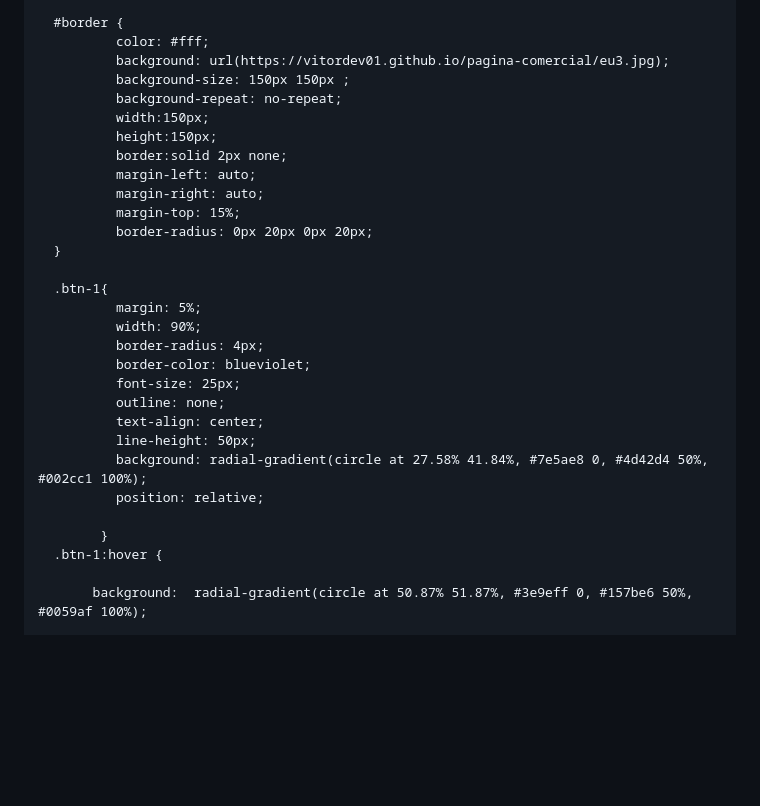
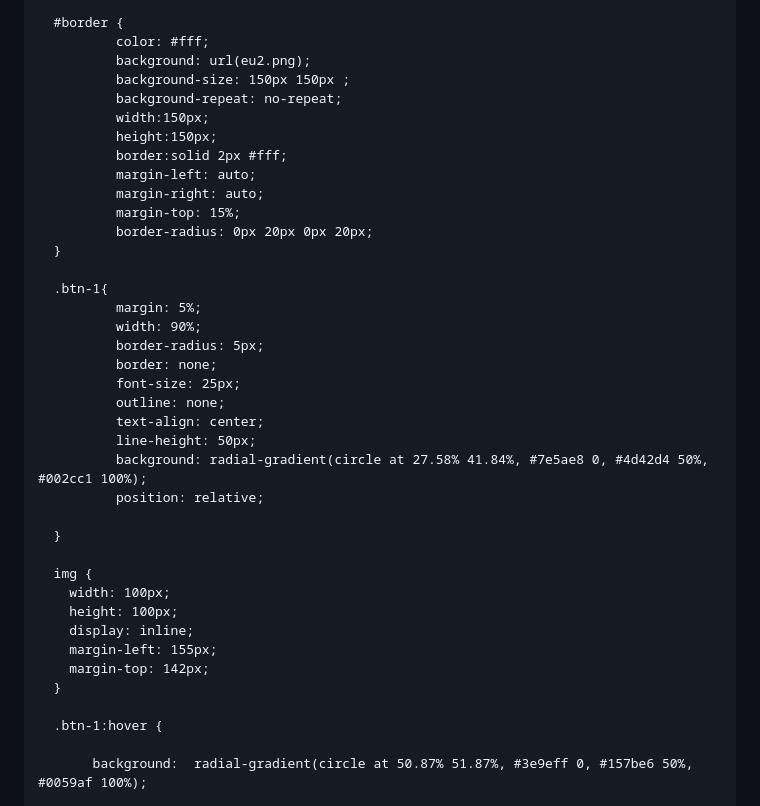
Before and after one commit to VitorDev01/site-apresentacao, a Markdown page: README.md, the part around one of its changes. Drawn GitHub-style; blank space fills up the shorter version.

```diff
--- a/README.md
+++ b/README.md
@@ -18,12 +18,12 @@
 
       #border {
               color: #fff;
-              background: url(https://vitordev01.github.io/pagina-comercial/eu3.jpg);
+              background: url(eu2.png);
               background-size: 150px 150px ;
               background-repeat: no-repeat;
               width:150px;
               height:150px;
-              border:solid 2px none;
+              border:solid 2px #fff;
               margin-left: auto;
               margin-right: auto;
               margin-top: 15%;
@@ -33,8 +33,8 @@
       .btn-1{
               margin: 5%;
               width: 90%;
-              border-radius: 4px;
-              border-color: blueviolet;
+              border-radius: 5px;
+              border: none;
               font-size: 25px;
               outline: none;
               text-align: center;
@@ -42,7 +42,16 @@
               background: radial-gradient(circle at 27.58% 41.84%, #7e5ae8 0, #4d42d4 50%, #002cc1 100%);
               position: relative;
 
-            }
+      }
+
+      img {
+        width: 100px;
+        height: 100px;
+        display: inline;
+        margin-left: 155px;
+        margin-top: 142px;
+      }
+
       .btn-1:hover {
 
            background:  radial-gradient(circle at 50.87% 51.87%, #3e9eff 0, #157be6 50%, #0059af 100%);
```
Also changed, not shown: other parts of README.md (+16 -1 lines).
